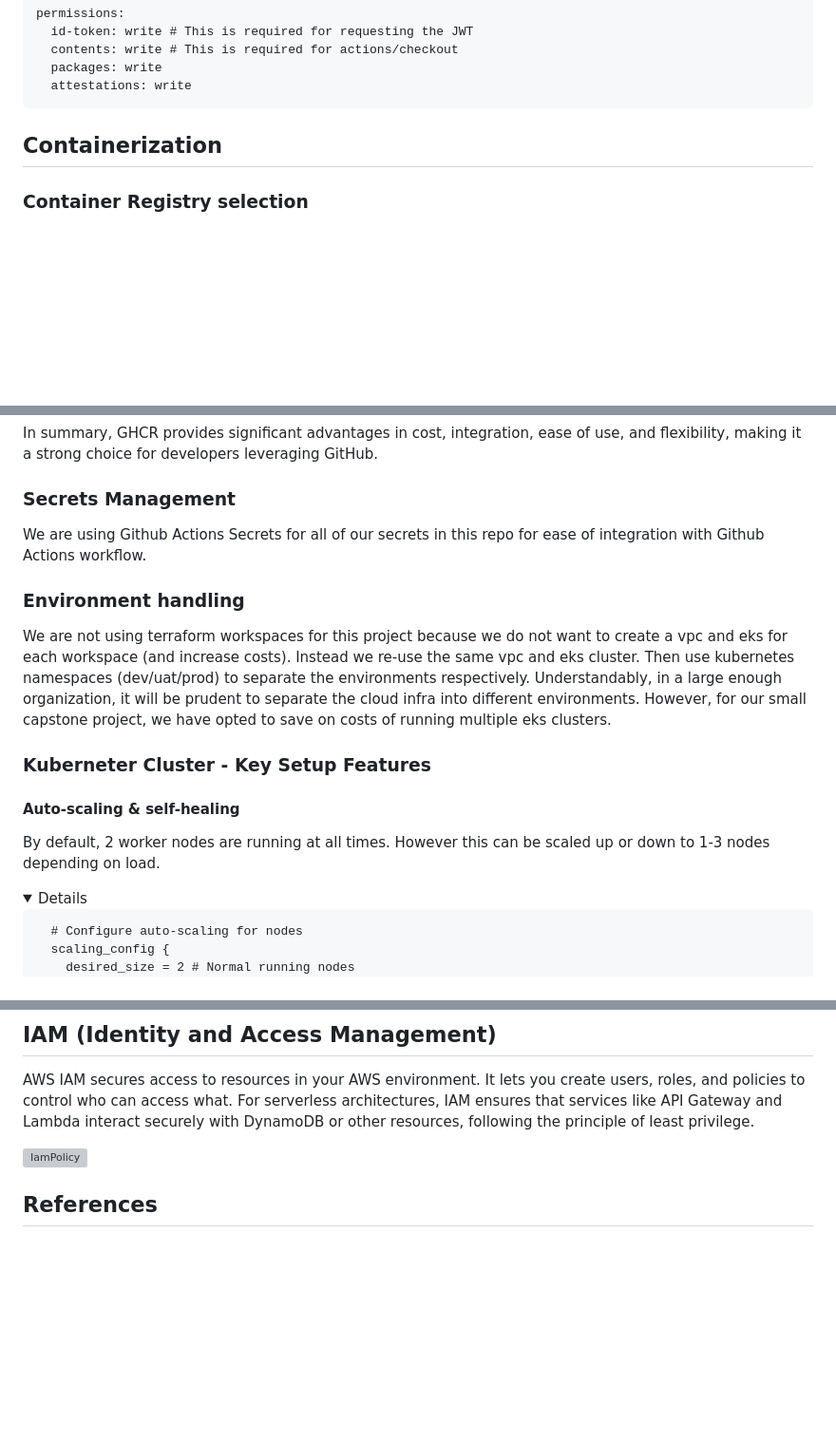
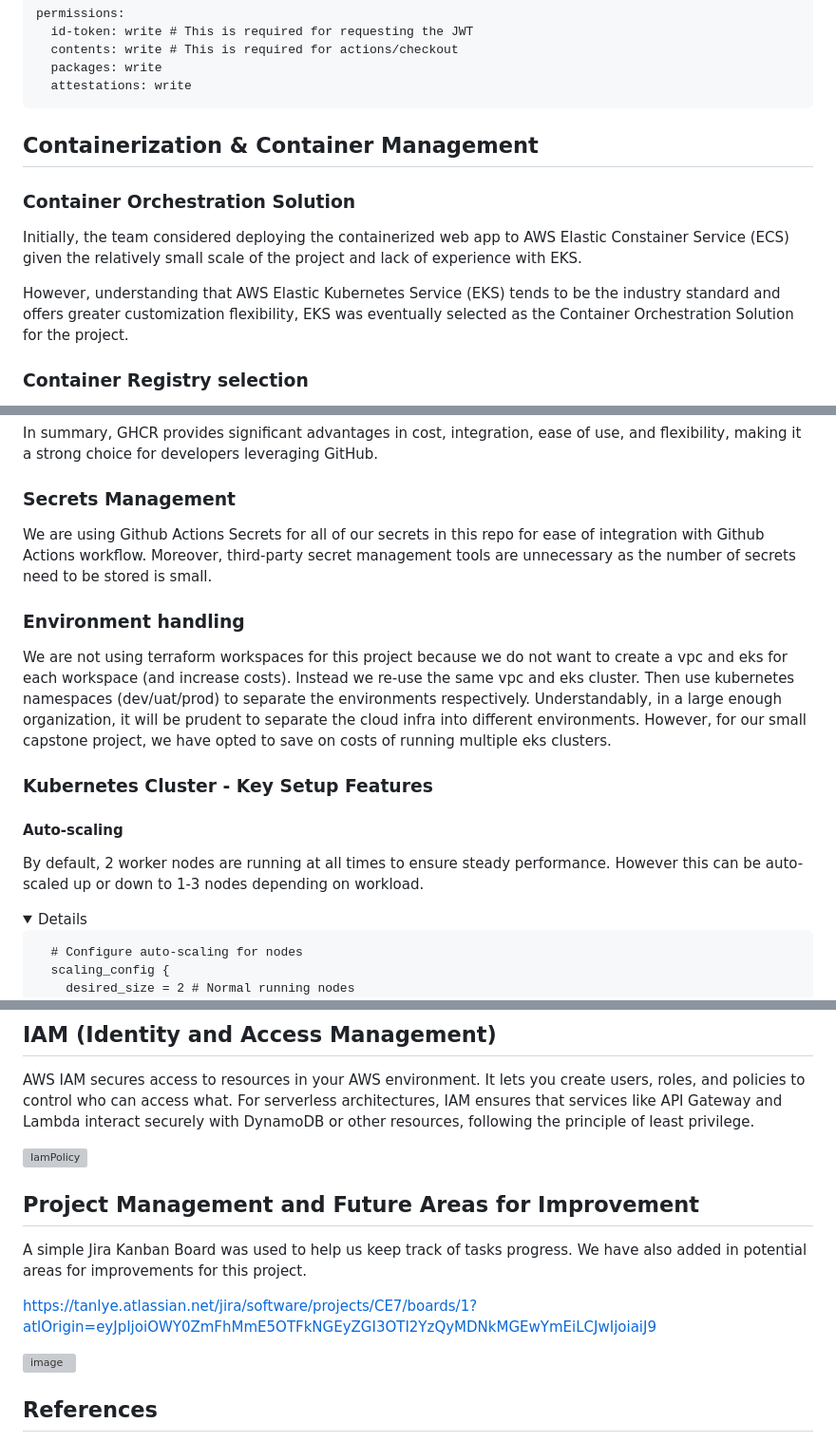
Before and after one commit to latcaa-ce-ntu/ce7-grp-2-capstone, a Markdown page: README.md, 3 parts joined by grey strips. Shown at 95% size. Rendered like a GitHub page; folded sections open; blank space fills up the shorter version; grey boxes are pictures that could not be loaded.

````diff
--- a/README.md
+++ b/README.md
@@ -99,7 +99,13 @@ permissions:
 ```
 </details>
 
-## Containerization
+## Containerization & Container Management
+
+### Container Orchestration Solution
+Initially, the team considered deploying the containerized web app to AWS Elastic Constainer Service (ECS) given the relatively small scale of the project and lack of experience with EKS.
+
+However, understanding that AWS Elastic Kubernetes Service (EKS) tends to be the industry standard and offers greater customization flexibility, EKS was eventually selected as the Container Orchestration Solution for the project.
+
 ### Container Registry selection
 
 We have decided to use github container registry (ghcr) for this project instead of other options like AWS Elastic Container Registry (ECR) or Docker Hub.
@@ -125,7 +131,7 @@ In summary, GHCR provides significant advantages in cost, integration, ease of u
 
 ### Secrets Management
 
-We are using Github Actions Secrets for all of our secrets in this repo for ease of integration with Github Actions workflow.
+We are using Github Actions Secrets for all of our secrets in this repo for ease of integration with Github Actions workflow. Moreover, third-party secret management tools are unnecessary as the number of secrets need to be stored is small.
 
 ### Environment handling
 
@@ -134,9 +140,9 @@ Instead we re-use the same vpc and eks cluster. Then use kubernetes namespaces (
 Understandably, in a large enough organization, it will be prudent to separate the cloud infra into different environments.
 However, for our small capstone project, we have opted to save on costs of running multiple eks clusters.
 
-### Kuberneter Cluster - Key Setup Features
-#### Auto-scaling & self-healing
-By default, 2 worker nodes are running at all times. However this can be scaled up or down to 1-3 nodes depending on load.
+### Kubernetes Cluster - Key Setup Features
+#### Auto-scaling
+By default, 2 worker nodes are running at all times to ensure steady performance. However this can be auto-scaled up or down to 1-3 nodes depending on workload.
 
 <details>
 
@@ -752,6 +758,13 @@ AWS IAM secures access to resources in your AWS environment. It lets you create
 
 ![IamPolicy](https://github.com/user-attachments/assets/a65c7531-68dd-47fe-915e-1b19a722ddad)
 
+## Project Management and Future Areas for Improvement
+A simple Jira Kanban Board was used to help us keep track of tasks progress. We have also added in potential areas for improvements for this project.
+
+https://tanlye.atlassian.net/jira/software/projects/CE7/boards/1?atlOrigin=eyJpIjoiOWY0ZmFhMmE5OTFkNGEyZGI3OTI2YzQyMDNkMGEwYmEiLCJwIjoiaiJ9
+
+![image](https://github.com/user-attachments/assets/4ad406bf-9eba-4ca7-bdb1-7877a11ff899)
+
 
 ## References
 
````
